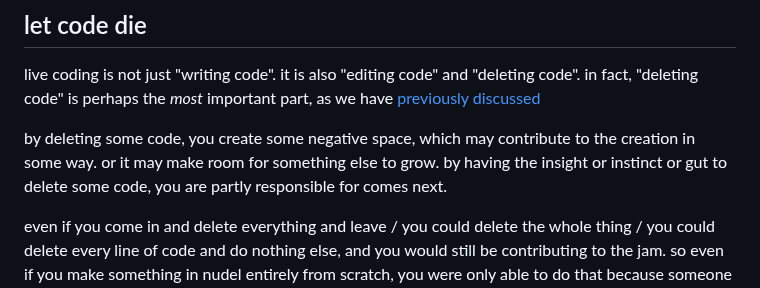
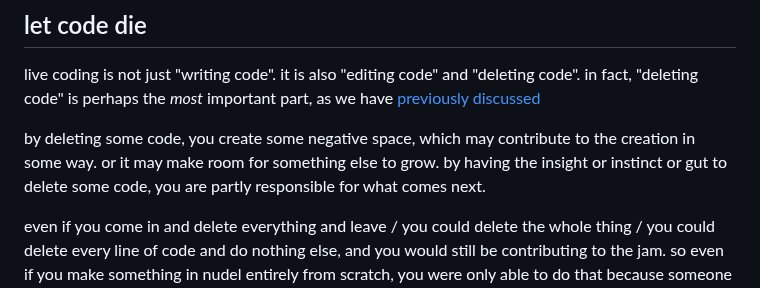
Before and after one commit to pastagang/pastagang, a Markdown page: blog/by-pastagang/readme.md, the part around the change. GitHub-like rendering.

```diff
--- a/blog/by-pastagang/readme.md
+++ b/blog/by-pastagang/readme.md
@@ -78,7 +78,7 @@ I think that people are too obsessed with giving, taking and claiming credit. th
 
 live coding is not just "writing code". it is also "editing code" and "deleting code". in fact, "deleting code" is perhaps the *most* important part, as we have [previously discussed](/blog/let-code-die)
 
-by deleting some code, you create some negative space, which may contribute to the creation in some way. or it may make room for something else to grow. by having the insight or instinct or gut to delete some code, you are partly responsible for comes next.
+by deleting some code, you create some negative space, which may contribute to the creation in some way. or it may make room for something else to grow. by having the insight or instinct or gut to delete some code, you are partly responsible for what comes next.
 
 even if you come in and delete everything and leave / you could delete the whole thing / you could delete every line of code and do nothing else, and you would still be contributing to the jam. so even if you make something in nudel entirely from scratch, you were only able to do that because someone else deleted something.
 
```
